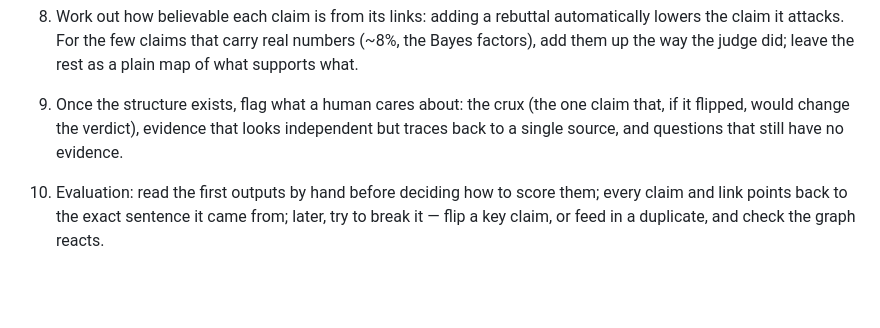
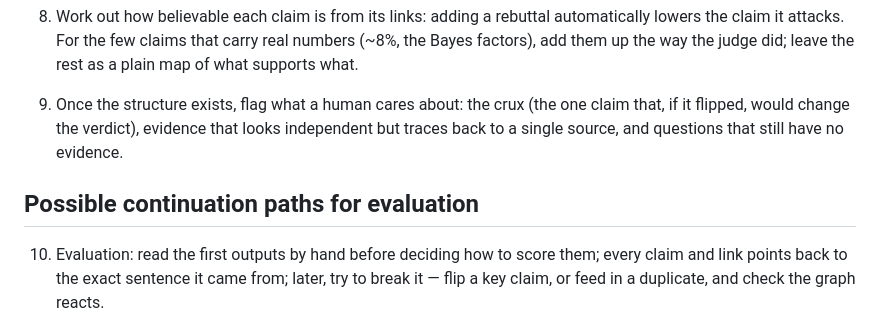
Before and after one commit to mapreader4/flf-epistack-competition, a Markdown page: meeting-notes-07-16-2026.md, the part around the change. GitHub-like rendering; blank space fills up the shorter version.

Commit message:
fix header

```diff
--- a/meeting-notes-07-16-2026.md
+++ b/meeting-notes-07-16-2026.md
@@ -27,6 +27,8 @@ More concretely, some ideas we can try:
 
 9. Once the structure exists, flag what a human cares about: the crux (the one claim that, if it flipped, would change the verdict), evidence that looks independent but traces back to a single source, and questions that still have no evidence.
 
+## Possible continuation paths for evaluation
+
 10. Evaluation: read the first outputs by hand before deciding how to score them; every claim and link points back to the exact sentence it came from; later, try to break it — flip a key claim, or feed in a duplicate, and check the graph reacts.
 
 11. Add the other test cases. The competition names three case studies — COVID origins (our eric_decision), the LHC black-hole risk, and egg health — and judges across all of them. Get source material for the black-hole and egg cases and run the same pipeline (claims → graph) on each, so we test generality and don't tune everything to one document.
```
